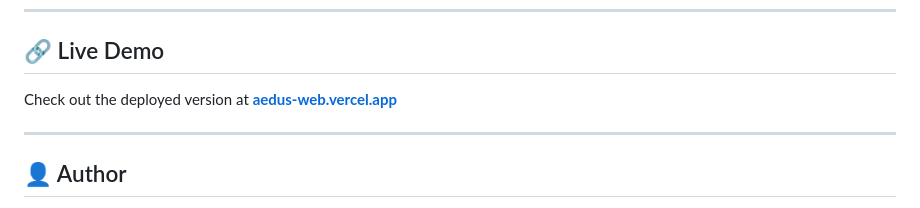
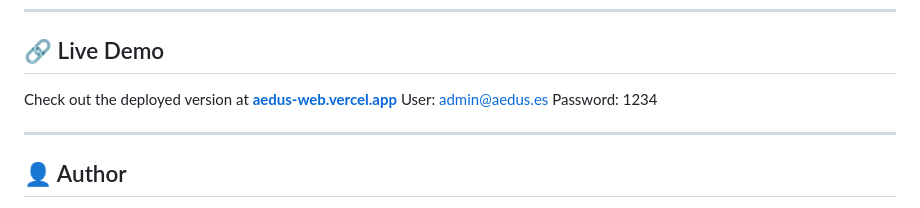
Before and after one commit to marioovlc/AedusWeb, a Markdown page: README.md, the part around the change. GitHub-like rendering.

Commit message:
Include demo user credentials in README
Added user credentials for demo access.

```diff
--- a/README.md
+++ b/README.md
@@ -133,6 +133,8 @@ AedusWeb/
 ## 🔗 Live Demo
 
 Check out the deployed version at **[aedus-web.vercel.app](https://aedus-web.vercel.app)**
+User: admin@aedus.es
+Password: 1234
 
 ---
 
```
